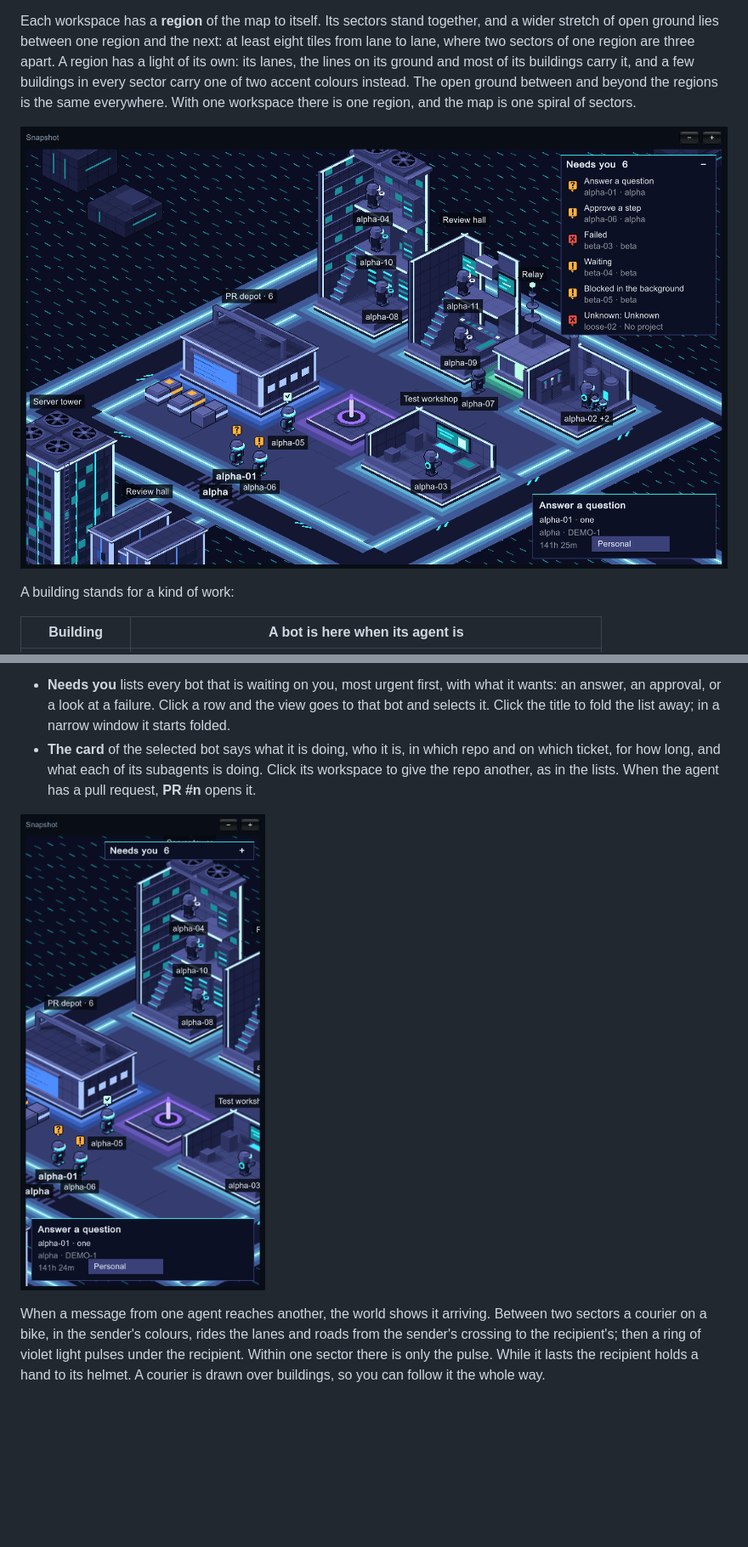
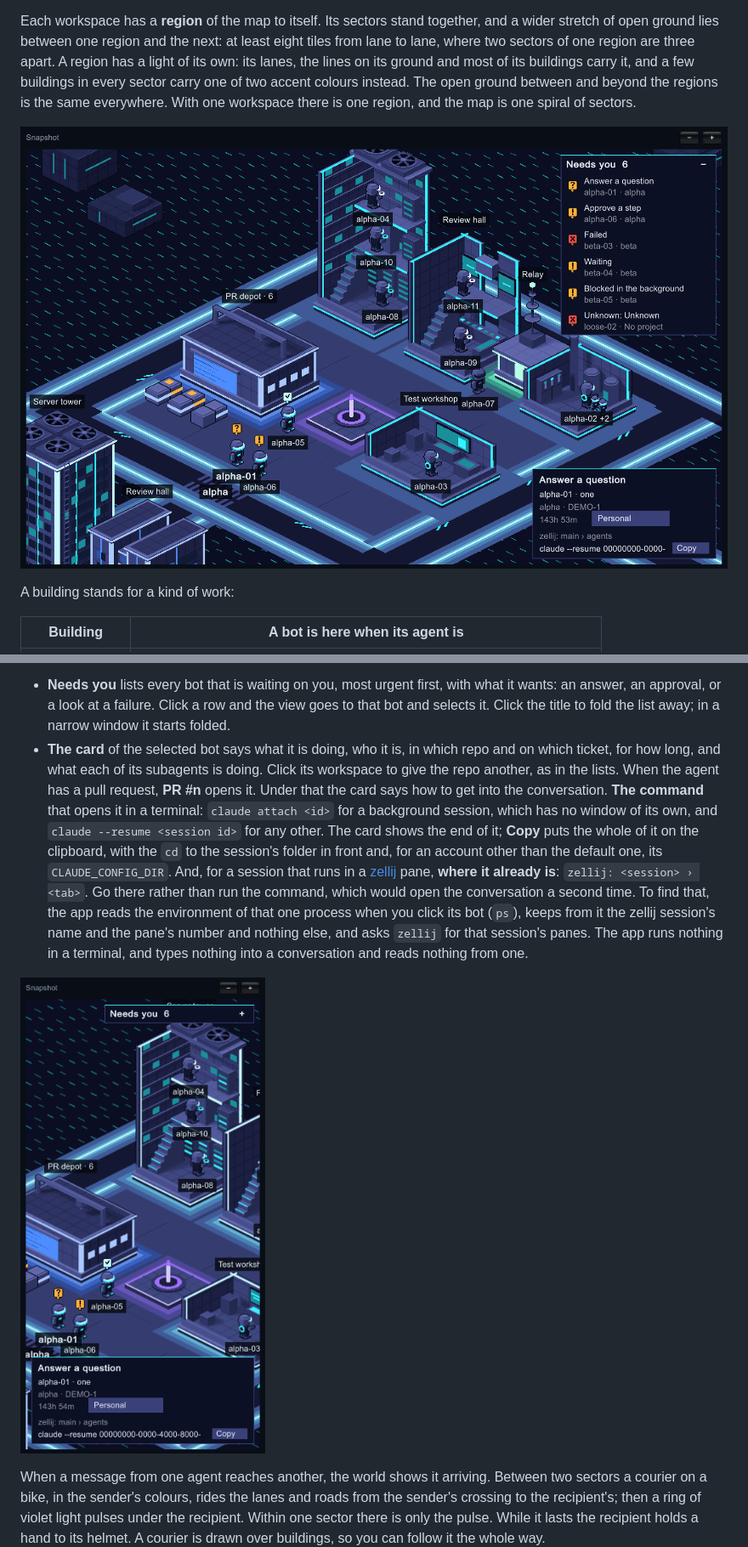
Before and after one commit to trpubz/the-grid, a Markdown page: README.md, 2 parts joined by grey strips. Shown at 85% size. GitHub-like rendering; pictures changed too: docs/art/world-narrow.png, docs/art/world-near.png; blank space fills up the shorter version.

Commit message:
GRID-34: README and snapshot fields for the way into a conversation; pictures retaken
Co-Authored-By: Claude Fable 5.2 <noreply@anthropic.com>

```diff
--- a/README.md
+++ b/README.md
@@ -133,7 +134,7 @@ A lane runs round every sector, and roads cross the open ground so that every se
 Two panels lie over the map, down its right side:
 
 - **Needs you** lists every bot that is waiting on you, most urgent first, with what it wants: an answer, an approval, or a look at a failure. Click a row and the view goes to that bot and selects it. Click the title to fold the list away; in a narrow window it starts folded.
-- **The card** of the selected bot says what it is doing, who it is, in which repo and on which ticket, for how long, and what each of its subagents is doing. Click its workspace to give the repo another, as in the lists. When the agent has a pull request, **PR #n** opens it.
+- **The card** of the selected bot says what it is doing, who it is, in which repo and on which ticket, for how long, and what each of its subagents is doing. Click its workspace to give the repo another, as in the lists. When the agent has a pull request, **PR #n** opens it. Under that the card says how to get into the conversation. **The command** that opens it in a terminal: `claude attach <id>` for a background session, which has no window of its own, and `claude --resume <session id>` for any other. The card shows the end of it; **Copy** puts the whole of it on the clipboard, with the `cd` to the session's folder in front and, for an account other than the default one, its `CLAUDE_CONFIG_DIR`. And, for a session that runs in a [zellij](https://zellij.dev) pane, **where it already is**: `zellij: <session> › <tab>`. Go there rather than run the command, which would open the conversation a second time. To find that, the app reads the environment of that one process when you click its bot (`ps`), keeps from it the zellij session's name and the pane's number and nothing else, and asks `zellij` for that session's panes. The app runs nothing in a terminal, and types nothing into a conversation and reads nothing from one.
 
 ![A narrow window: the list folded, the card across the bottom](docs/art/world-narrow.png)
 
```
Also changed, not shown: other parts of README.md (+2 -1 lines), docs/roster-snapshot.md (+2 -0 lines).
